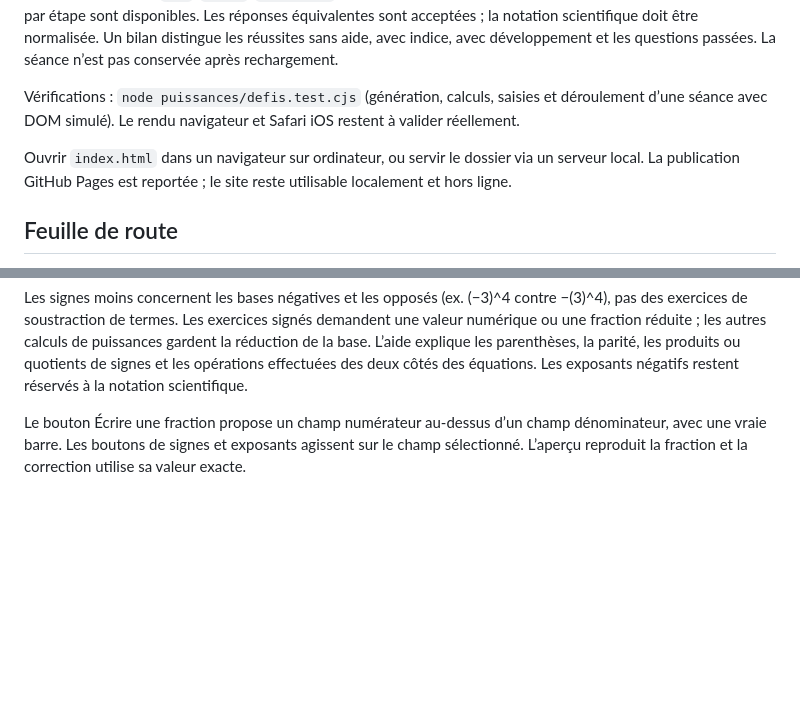
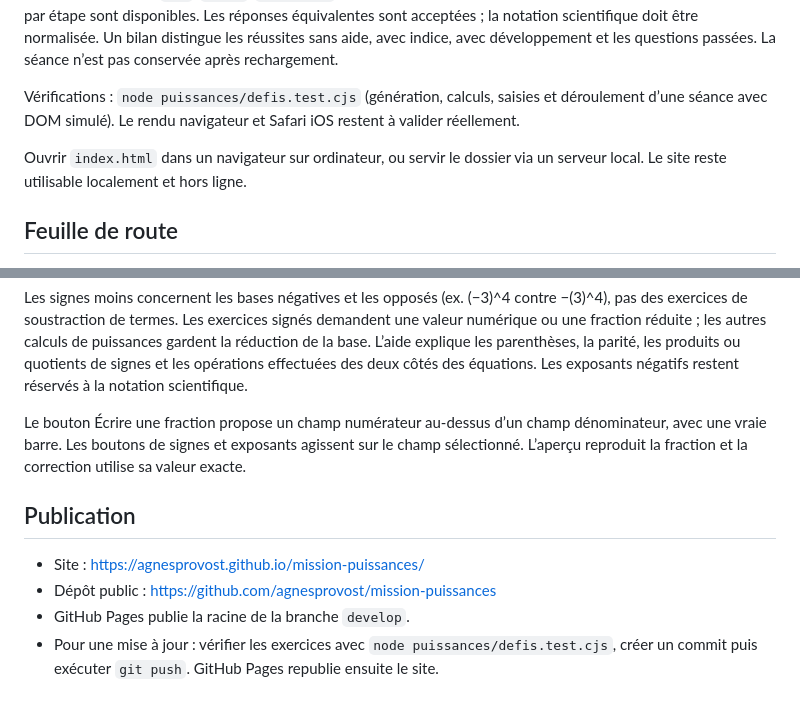
Before and after one commit to agnesprovost/mission-puissances, a Markdown page: README.md, 2 parts joined by grey strips. Rendered like a GitHub page; blank space fills up the shorter version.

Commit message:
Documente la publication GitHub Pages

```diff
--- a/README.md
+++ b/README.md
@@ -22,7 +22,7 @@ Depuis l’accueil, choisir 20, 50 ou 100 exercices pour démarrer une séance.
 
 Vérifications : `node puissances/defis.test.cjs` (génération, calculs, saisies et déroulement d’une séance avec DOM simulé). Le rendu navigateur et Safari iOS restent à valider réellement.
 
-Ouvrir `index.html` dans un navigateur sur ordinateur, ou servir le dossier via un serveur local. La publication GitHub Pages est reportée ; le site reste utilisable localement et hors ligne.
+Ouvrir `index.html` dans un navigateur sur ordinateur, ou servir le dossier via un serveur local. Le site reste utilisable localement et hors ligne.
 
 ## Feuille de route
 
@@ -59,3 +59,10 @@ Le niveau se choisit à l’accueil ou avant une nouvelle séance, pour 20, 50 o
 Les signes moins concernent les bases négatives et les opposés (ex. (−3)^4 contre −(3)^4), pas des exercices de soustraction de termes. Les exercices signés demandent une valeur numérique ou une fraction réduite ; les autres calculs de puissances gardent la réduction de la base. L’aide explique les parenthèses, la parité, les produits ou quotients de signes et les opérations effectuées des deux côtés des équations. Les exposants négatifs restent réservés à la notation scientifique.
 
 Le bouton Écrire une fraction propose un champ numérateur au-dessus d’un champ dénominateur, avec une vraie barre. Les boutons de signes et exposants agissent sur le champ sélectionné. L’aperçu reproduit la fraction et la correction utilise sa valeur exacte.
+
+## Publication
+
+- Site : https://agnesprovost.github.io/mission-puissances/
+- Dépôt public : https://github.com/agnesprovost/mission-puissances
+- GitHub Pages publie la racine de la branche `develop`.
+- Pour une mise à jour : vérifier les exercices avec `node puissances/defis.test.cjs`, créer un commit puis exécuter `git push`. GitHub Pages republie ensuite le site.
```
